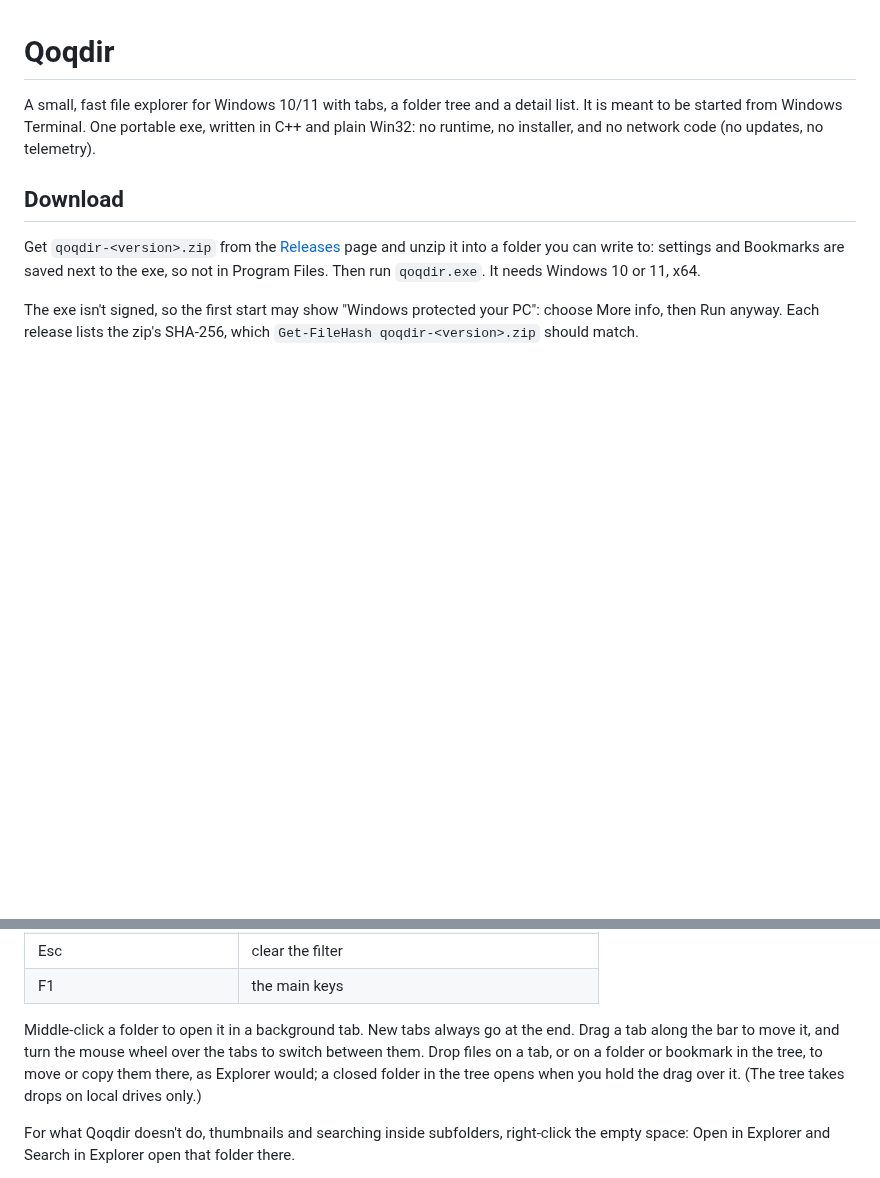
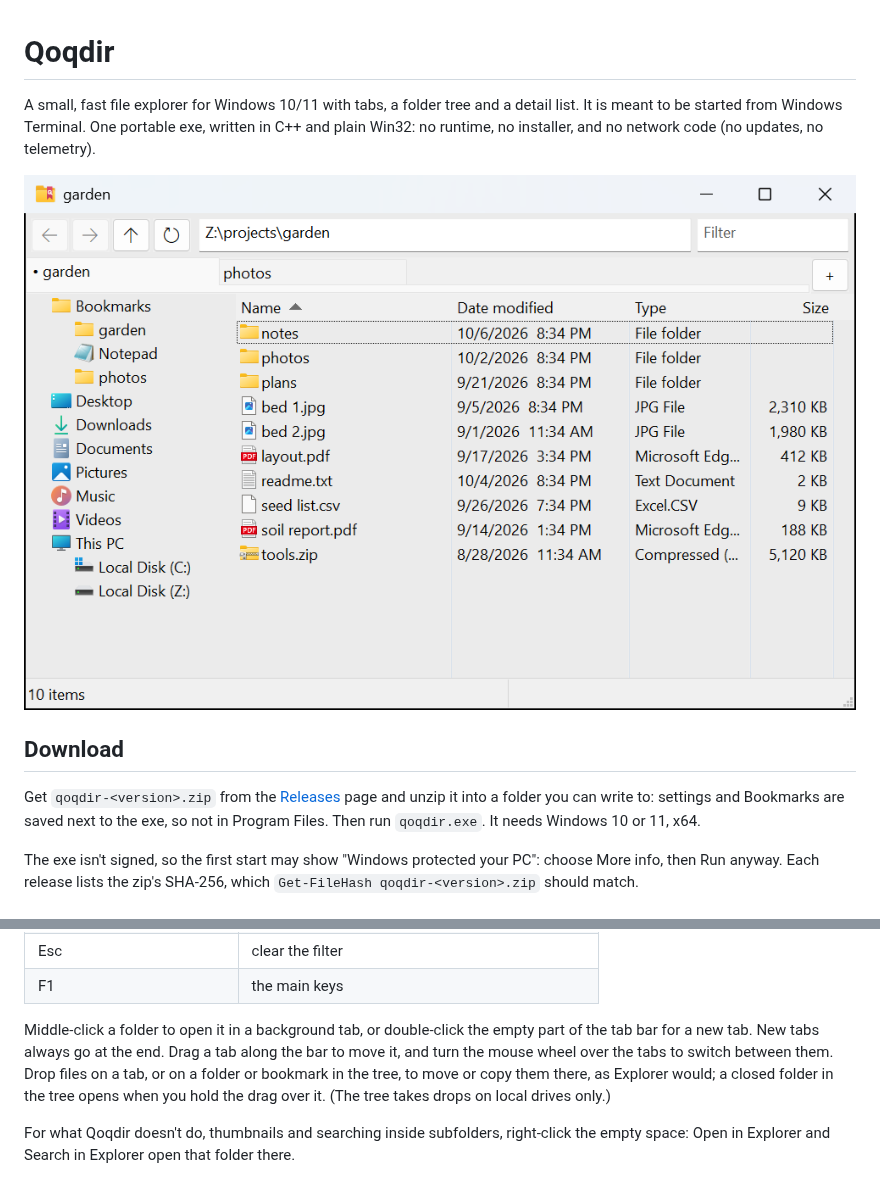
Before and after one commit to waitingate/qoqdir, a Markdown page: README.md, 2 parts joined by grey strips. GitHub-like rendering; pictures changed too: docs/screenshot.png (added); blank space fills up the shorter version.

```diff
--- a/README.md
+++ b/README.md
@@ -4,6 +4,8 @@ A small, fast file explorer for Windows 10/11 with tabs, a folder tree and a
 detail list. It is meant to be started from Windows Terminal. One portable exe,
 written in C++ and plain Win32: no runtime, no installer, and no network code (no
 updates, no telemetry).
+
+![The Qoqdir window: tabs, a folder tree with bookmarks, and the file list](docs/screenshot.png)
 
 ## Download
 
@@ -74,11 +76,12 @@ save them first.
 | Esc | clear the filter |
 | F1 | the main keys |
 
-Middle-click a folder to open it in a background tab. New tabs always go at the
-end. Drag a tab along the bar to move it, and turn the mouse wheel over the tabs
-to switch between them. Drop files on a tab, or on a folder or bookmark in the
-tree, to move or copy them there, as Explorer would; a closed folder in the tree
-opens when you hold the drag over it. (The tree takes drops on local drives only.)
+Middle-click a folder to open it in a background tab, or double-click the empty
+part of the tab bar for a new tab. New tabs always go at the end. Drag a tab
+along the bar to move it, and turn the mouse wheel over the tabs to switch
+between them. Drop files on a tab, or on a folder or bookmark in the tree, to
+move or copy them there, as Explorer would; a closed folder in the tree opens
+when you hold the drag over it. (The tree takes drops on local drives only.)
 
 For what Qoqdir doesn't do, thumbnails and searching inside subfolders,
 right-click the empty space: Open in Explorer and Search in Explorer open that
```
Also changed, not shown: docs/SPEC.md (+8 -2 lines), 6 other files.
